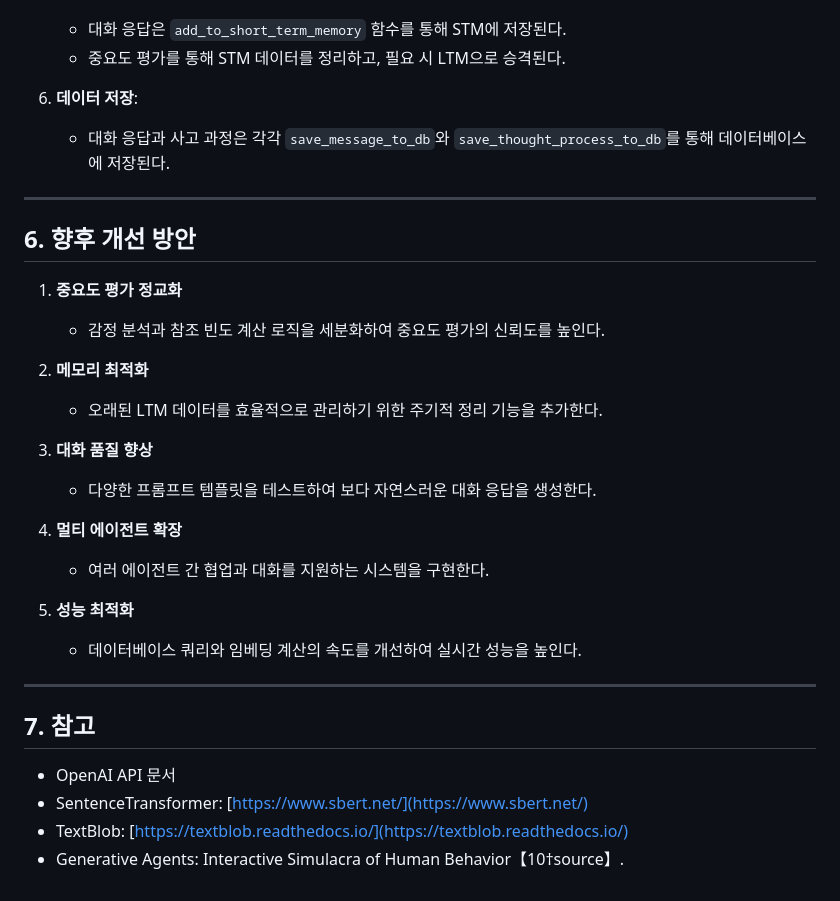
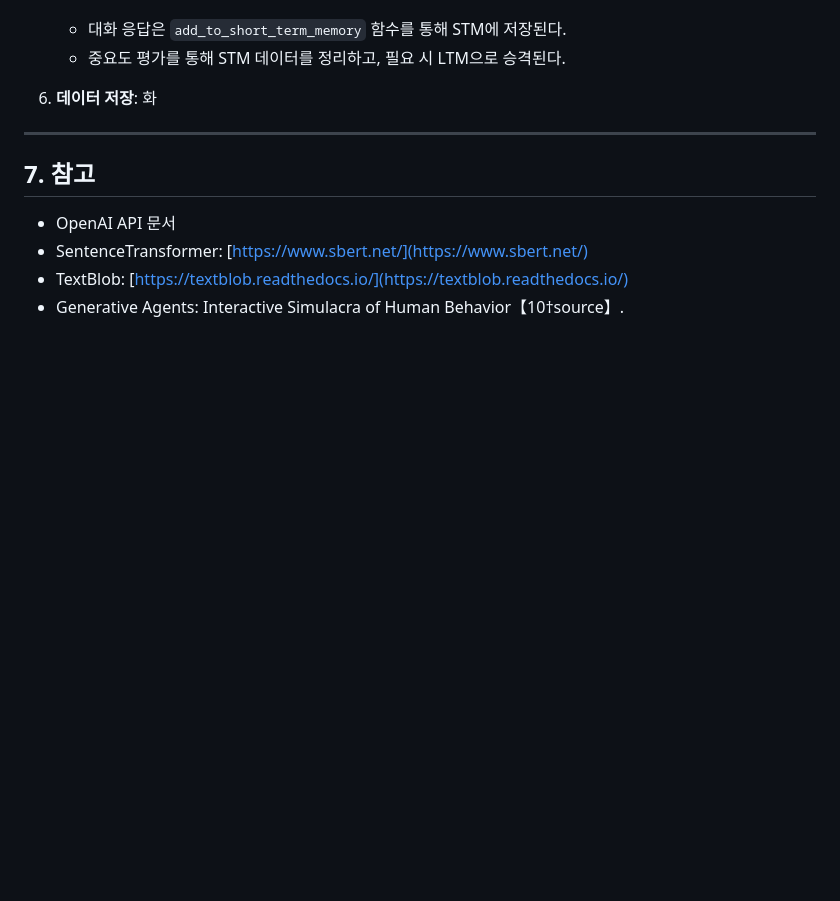
Before and after one commit to loopin51/proto, a Markdown page: README.md, the part around the change. GitHub-like rendering; blank space fills up the shorter version.

```diff
--- a/README.md
+++ b/README.md
@@ -193,26 +193,7 @@ PROTO
    - 중요도 평가를 통해 STM 데이터를 정리하고, 필요 시 LTM으로 승격된다.
 
 6. **데이터 저장**:
-   - 대화 응답과 사고 과정은 각각 `save_message_to_db`와 `save_thought_process_to_db`를 통해 데이터베이스에 저장된다.
-
----
-
-## 6. 향후 개선 방안
-
-1. **중요도 평가 정교화**
-   - 감정 분석과 참조 빈도 계산 로직을 세분화하여 중요도 평가의 신뢰도를 높인다.
-
-2. **메모리 최적화**
-   - 오래된 LTM 데이터를 효율적으로 관리하기 위한 주기적 정리 기능을 추가한다.
-
-3. **대화 품질 향상**
-   - 다양한 프롬프트 템플릿을 테스트하여 보다 자연스러운 대화 응답을 생성한다.
-
-4. **멀티 에이전트 확장**
-   - 여러 에이전트 간 협업과 대화를 지원하는 시스템을 구현한다.
-
-5. **성능 최적화**
-   - 데이터베이스 쿼리와 임베딩 계산의 속도를 개선하여 실시간 성능을 높인다.
+  화
 
 ---
 
```
